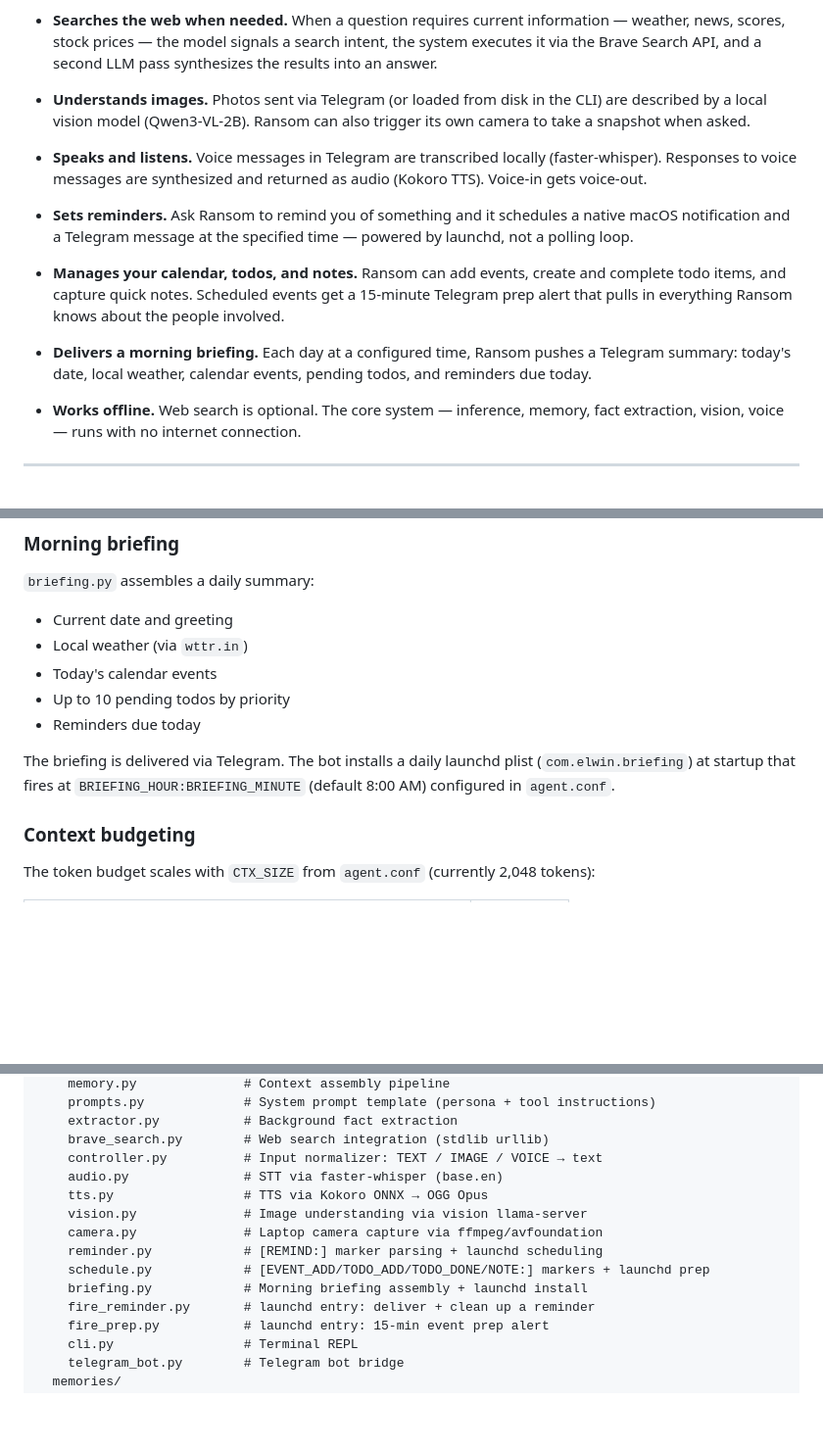
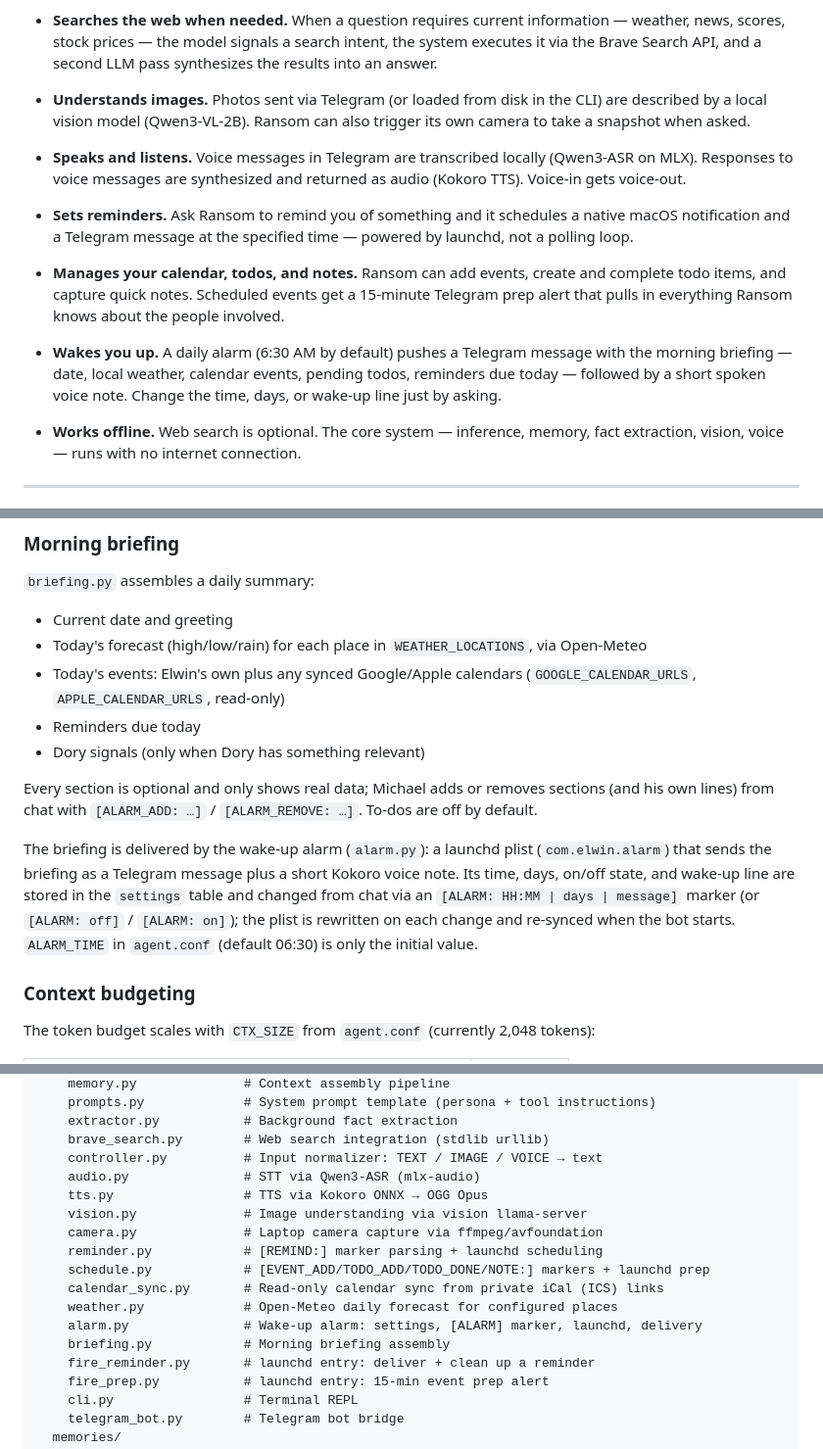
Before and after one commit to MichaelWMartinII/ElwinRansom, a Markdown page: PRODUCT.md, 3 parts joined by grey strips. Shown at 98% size. GitHub-like rendering; blank space fills up the shorter version.

```diff
--- a/PRODUCT.md
+++ b/PRODUCT.md
@@ -20,13 +20,13 @@ Ransom is a conversational assistant for a household. You talk to it through a t
 
 - **Understands images.** Photos sent via Telegram (or loaded from disk in the CLI) are described by a local vision model (Qwen3-VL-2B). Ransom can also trigger its own camera to take a snapshot when asked.
 
-- **Speaks and listens.** Voice messages in Telegram are transcribed locally (faster-whisper). Responses to voice messages are synthesized and returned as audio (Kokoro TTS). Voice-in gets voice-out.
+- **Speaks and listens.** Voice messages in Telegram are transcribed locally (Qwen3-ASR on MLX). Responses to voice messages are synthesized and returned as audio (Kokoro TTS). Voice-in gets voice-out.
 
 - **Sets reminders.** Ask Ransom to remind you of something and it schedules a native macOS notification and a Telegram message at the specified time — powered by launchd, not a polling loop.
 
 - **Manages your calendar, todos, and notes.** Ransom can add events, create and complete todo items, and capture quick notes. Scheduled events get a 15-minute Telegram prep alert that pulls in everything Ransom knows about the people involved.
 
-- **Delivers a morning briefing.** Each day at a configured time, Ransom pushes a Telegram summary: today's date, local weather, calendar events, pending todos, and reminders due today.
+- **Wakes you up.** A daily alarm (6:30 AM by default) pushes a Telegram message with the morning briefing — date, local weather, calendar events, pending todos, reminders due today — followed by a short spoken voice note. Change the time, days, or wake-up line just by asking.
 
 - **Works offline.** Web search is optional. The core system — inference, memory, fact extraction, vision, voice — runs with no internet connection.
 
@@ -160,12 +160,14 @@ Today's schedule (upcoming events) and top pending todos are included in the sys
 `briefing.py` assembles a daily summary:
 
 - Current date and greeting
-- Local weather (via `wttr.in`)
-- Today's calendar events
-- Up to 10 pending todos by priority
+- Today's forecast (high/low/rain) for each place in `WEATHER_LOCATIONS`, via Open-Meteo
+- Today's events: Elwin's own plus any synced Google/Apple calendars (`GOOGLE_CALENDAR_URLS`, `APPLE_CALENDAR_URLS`, read-only)
 - Reminders due today
+- Dory signals (only when Dory has something relevant)
 
-The briefing is delivered via Telegram. The bot installs a daily launchd plist (`com.elwin.briefing`) at startup that fires at `BRIEFING_HOUR:BRIEFING_MINUTE` (default 8:00 AM) configured in `agent.conf`.
+Every section is optional and only shows real data; Michael adds or removes sections (and his own lines) from chat with `[ALARM_ADD: …]` / `[ALARM_REMOVE: …]`. To-dos are off by default.
+
+The briefing is delivered by the wake-up alarm (`alarm.py`): a launchd plist (`com.elwin.alarm`) that sends the briefing as a Telegram message plus a short Kokoro voice note. Its time, days, on/off state, and wake-up line are stored in the `settings` table and changed from chat via an `[ALARM: HH:MM | days | message]` marker (or `[ALARM: off]` / `[ALARM: on]`); the plist is rewritten on each change and re-synced when the bot starts. `ALARM_TIME` in `agent.conf` (default 06:30) is only the initial value.
 
 ### Context budgeting
 
@@ -308,13 +311,16 @@ Agent/
     extractor.py           # Background fact extraction
     brave_search.py        # Web search integration (stdlib urllib)
     controller.py          # Input normalizer: TEXT / IMAGE / VOICE → text
-    audio.py               # STT via faster-whisper (base.en)
+    audio.py               # STT via Qwen3-ASR (mlx-audio)
     tts.py                 # TTS via Kokoro ONNX → OGG Opus
     vision.py              # Image understanding via vision llama-server
     camera.py              # Laptop camera capture via ffmpeg/avfoundation
     reminder.py            # [REMIND:] marker parsing + launchd scheduling
     schedule.py            # [EVENT_ADD/TODO_ADD/TODO_DONE/NOTE:] markers + launchd prep
-    briefing.py            # Morning briefing assembly + launchd install
+    calendar_sync.py       # Read-only calendar sync from private iCal (ICS) links
+    weather.py             # Open-Meteo daily forecast for configured places
+    alarm.py               # Wake-up alarm: settings, [ALARM] marker, launchd, delivery
+    briefing.py            # Morning briefing assembly
     fire_reminder.py       # launchd entry: deliver + clean up a reminder
     fire_prep.py           # launchd entry: 15-min event prep alert
     cli.py                 # Terminal REPL
```
Also changed, not shown: other parts of PRODUCT.md (+5 -4 lines), README.md (+18 -12 lines).
